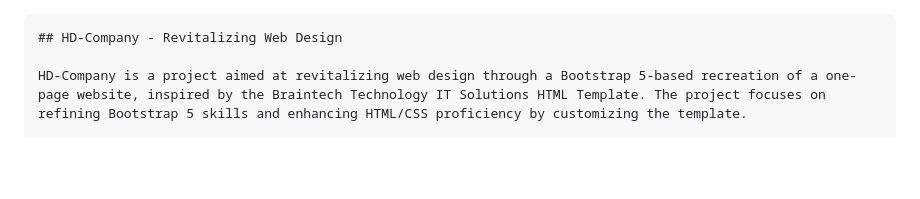
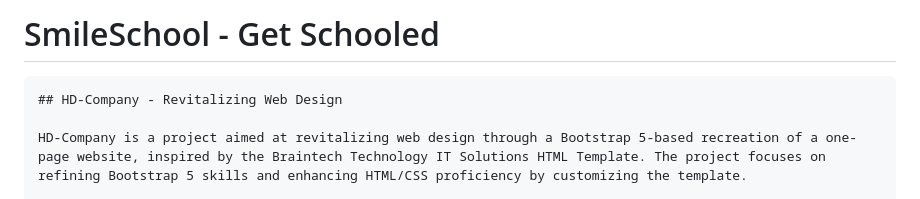
Before and after one commit to Telesphore-Uwabera/HD-Company, a Markdown page: README.md, the part around the change. Drawn GitHub-style; blank space fills up the shorter version.

````diff
--- a/README.md
+++ b/README.md
@@ -1,3 +1,5 @@
+# SmileSchool - Get Schooled
+
 ```markdown
 ## HD-Company - Revitalizing Web Design
 
````
